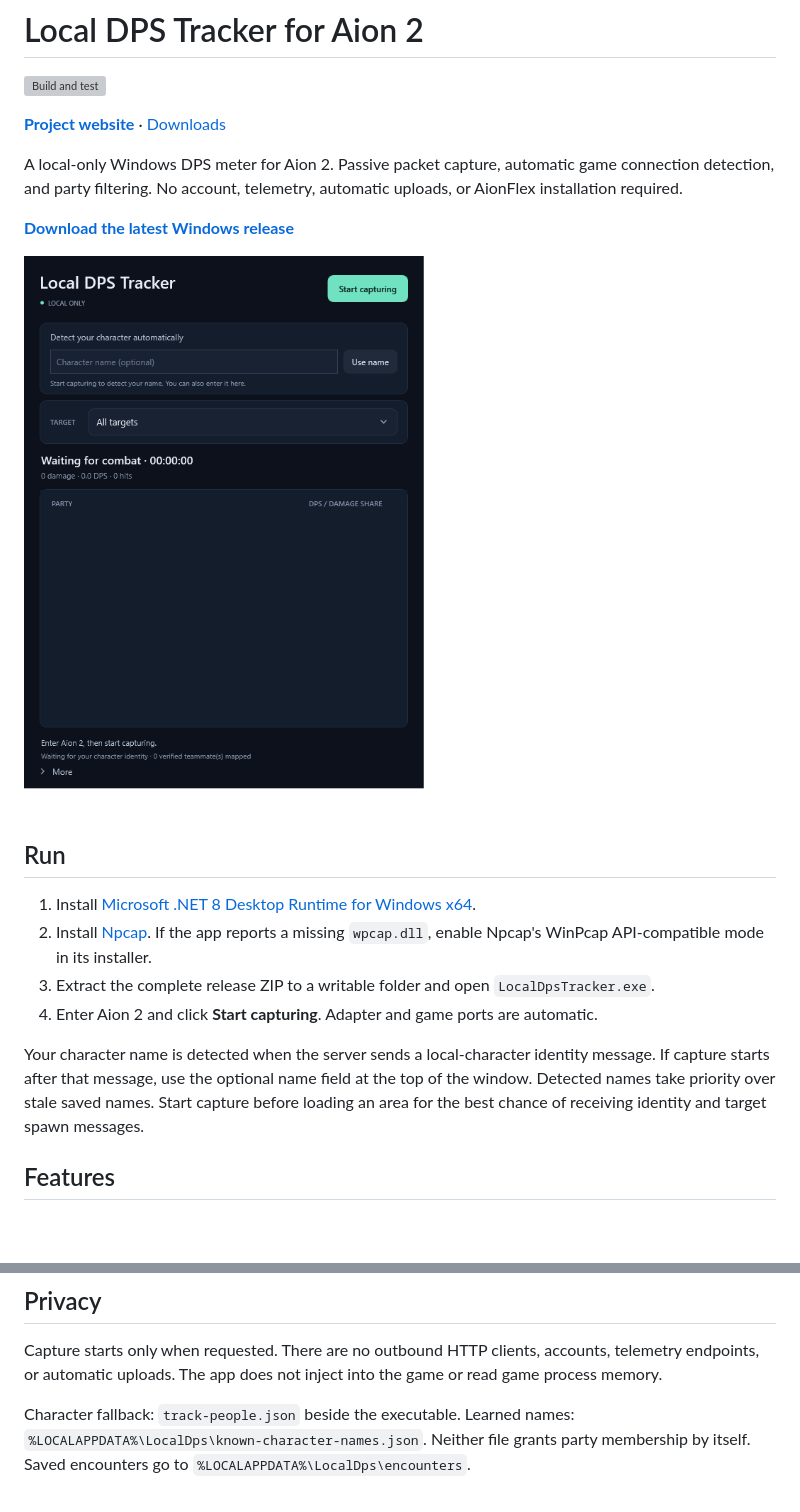
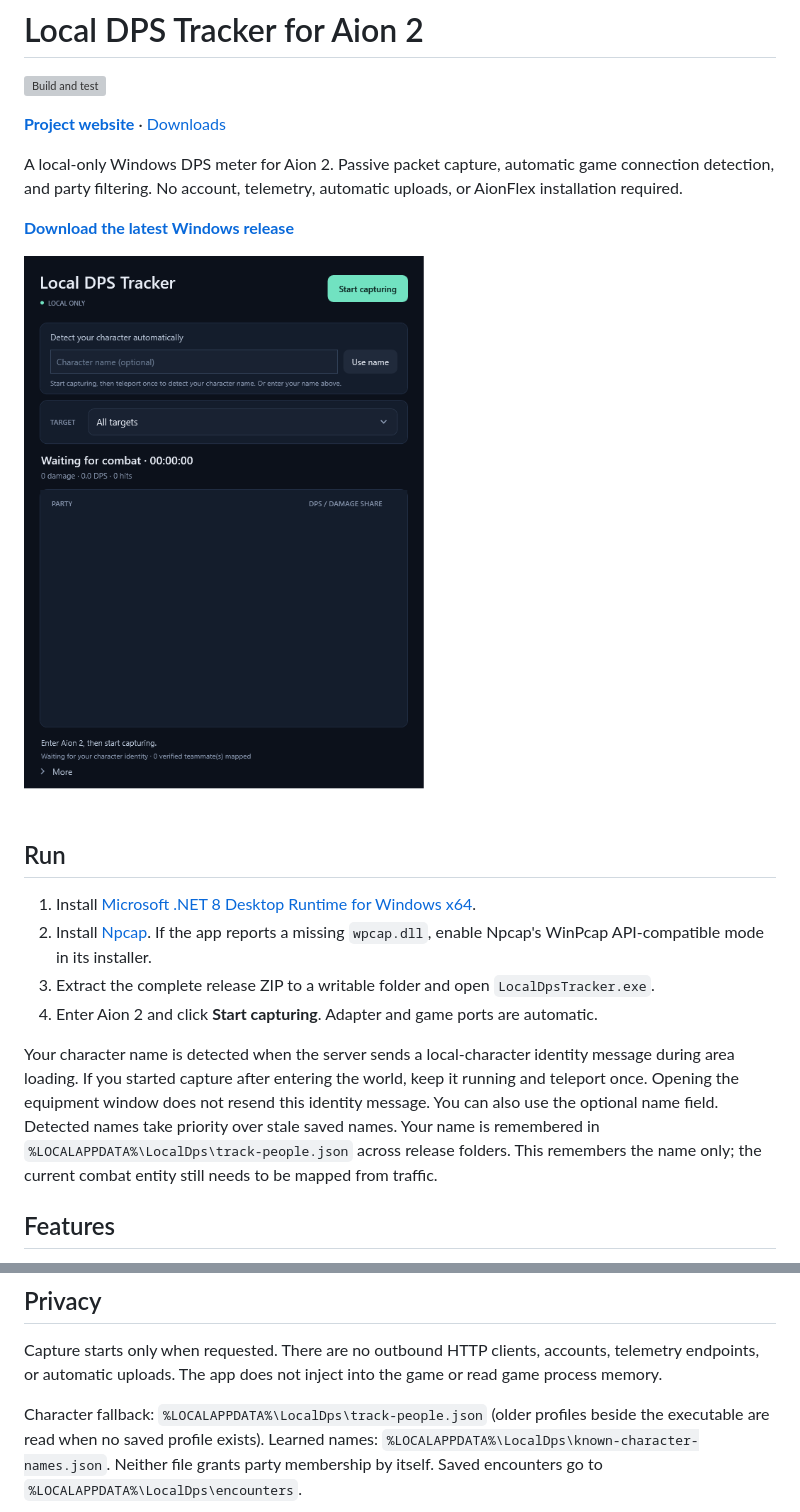
Before and after one commit to sccdmaomao/aion2-dps-tracker, a Markdown page: README.md, 2 parts joined by grey strips. Rendered like a GitHub page; pictures changed too: docs/images/startup.png; blank space fills up the shorter version; grey boxes are pictures that could not be loaded.

Commit message:
Improve character name recovery and persistence

```diff
--- a/README.md
+++ b/README.md
@@ -21,10 +21,12 @@ uploads, or AionFlex installation required.
 4. Enter Aion 2 and click **Start capturing**. Adapter and game ports are automatic.
 
 Your character name is detected when the server sends a local-character identity
-message. If capture starts after that message, use the optional name field at the
-top of the window. Detected names take priority over stale saved names. Start
-capture before loading an area for the best chance of receiving identity and
-target spawn messages.
+message during area loading. If you started capture after entering the world,
+keep it running and teleport once. Opening the equipment window
+does not resend this identity message. You can also use the optional name field.
+Detected names take priority over stale saved names. Your name is remembered in
+`%LOCALAPPDATA%\LocalDps\track-people.json` across release folders. This remembers
+the name only; the current combat entity still needs to be mapped from traffic.
 
 ## Features
 
@@ -64,7 +66,8 @@ Capture starts only when requested. There are no outbound HTTP clients, accounts
 telemetry endpoints, or automatic uploads. The app does not inject into the game
 or read game process memory.
 
-Character fallback: `track-people.json` beside the executable. Learned names:
+Character fallback: `%LOCALAPPDATA%\LocalDps\track-people.json` (older profiles
+beside the executable are read when no saved profile exists). Learned names:
 `%LOCALAPPDATA%\LocalDps\known-character-names.json`. Neither file grants party
 membership by itself. Saved encounters go to `%LOCALAPPDATA%\LocalDps\encounters`.
 
```
Also changed, not shown: docs/release-notes.md (+7 -5 lines), 8 other files.
